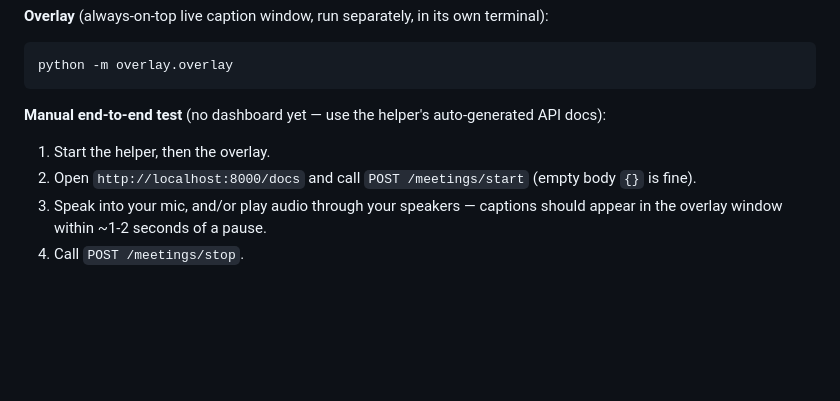
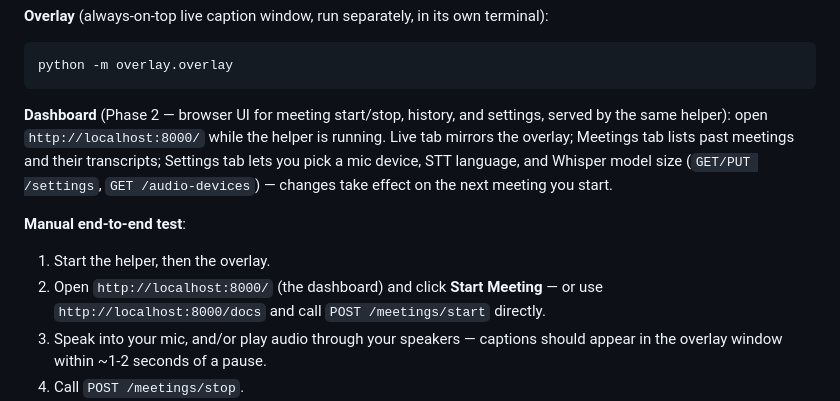
Before and after one commit to wesleyhuan/meeting_summary, a Markdown page: CLAUDE.md, the part around the change. Rendered like a GitHub page; blank space fills up the shorter version.

Commit message:
docs: document Phase 2 dashboard in CLAUDE.md
Co-Authored-By: Claude Sonnet 5 <noreply@anthropic.com>
Claude-Session: https://claude.ai/code/session_01SGqVQBigxhdNowU6Umrgwe

````diff
--- a/CLAUDE.md
+++ b/CLAUDE.md
@@ -37,9 +37,11 @@ On first meeting start, this downloads the `faster-whisper` "base" model (one-ti
 python -m overlay.overlay
 ```
 
-**Manual end-to-end test** (no dashboard yet — use the helper's auto-generated API docs):
+**Dashboard** (Phase 2 — browser UI for meeting start/stop, history, and settings, served by the same helper): open `http://localhost:8000/` while the helper is running. Live tab mirrors the overlay; Meetings tab lists past meetings and their transcripts; Settings tab lets you pick a mic device, STT language, and Whisper model size (`GET/PUT /settings`, `GET /audio-devices`) — changes take effect on the next meeting you start.
+
+**Manual end-to-end test**:
 1. Start the helper, then the overlay.
-2. Open `http://localhost:8000/docs` and call `POST /meetings/start` (empty body `{}` is fine).
+2. Open `http://localhost:8000/` (the dashboard) and click **Start Meeting** — or use `http://localhost:8000/docs` and call `POST /meetings/start` directly.
 3. Speak into your mic, and/or play audio through your speakers — captions should appear in the overlay window within ~1-2 seconds of a pause.
 4. Call `POST /meetings/stop`.
 5. Call `GET /meetings/{meeting_id}/transcript` to see the full stored transcript with `"you"`/`"other"` speaker labels.
````
